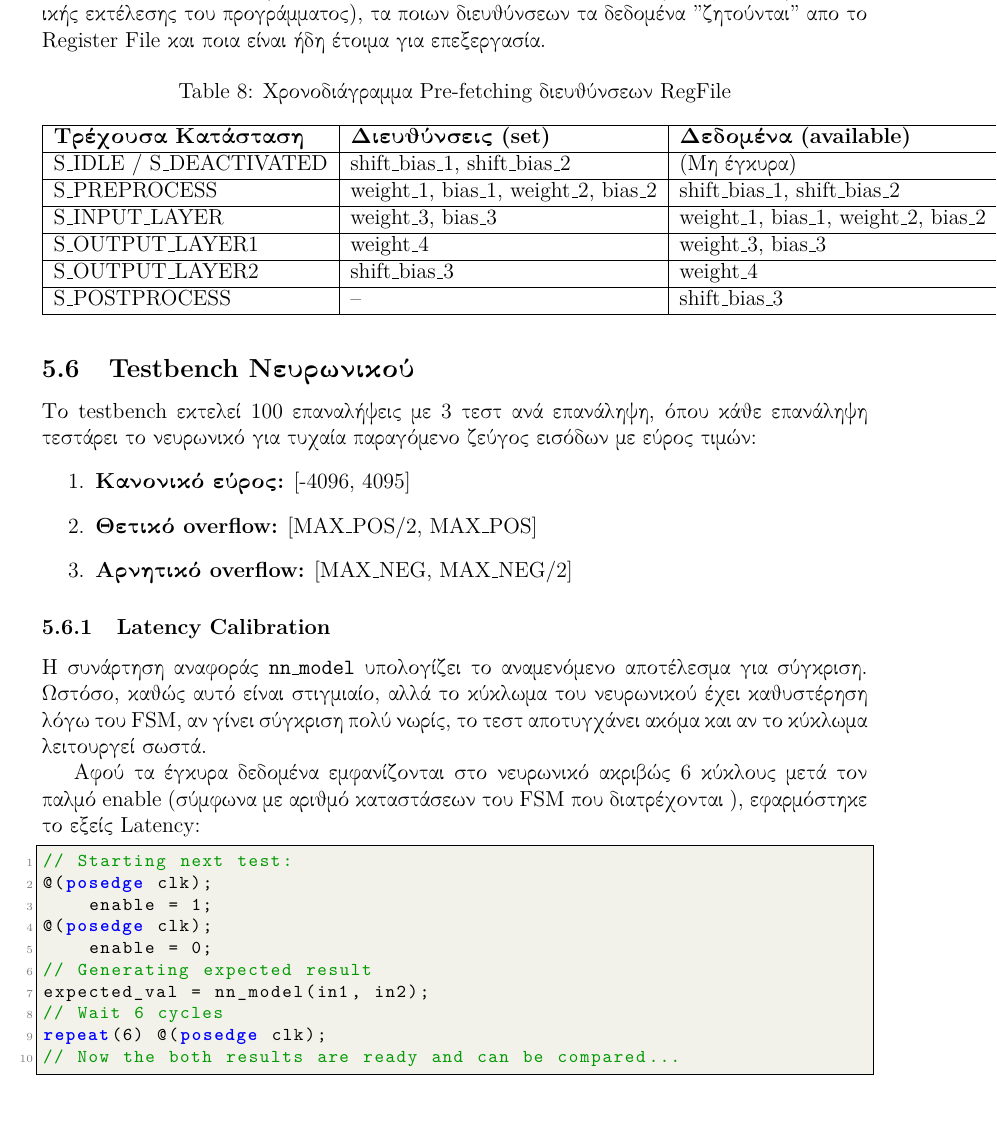
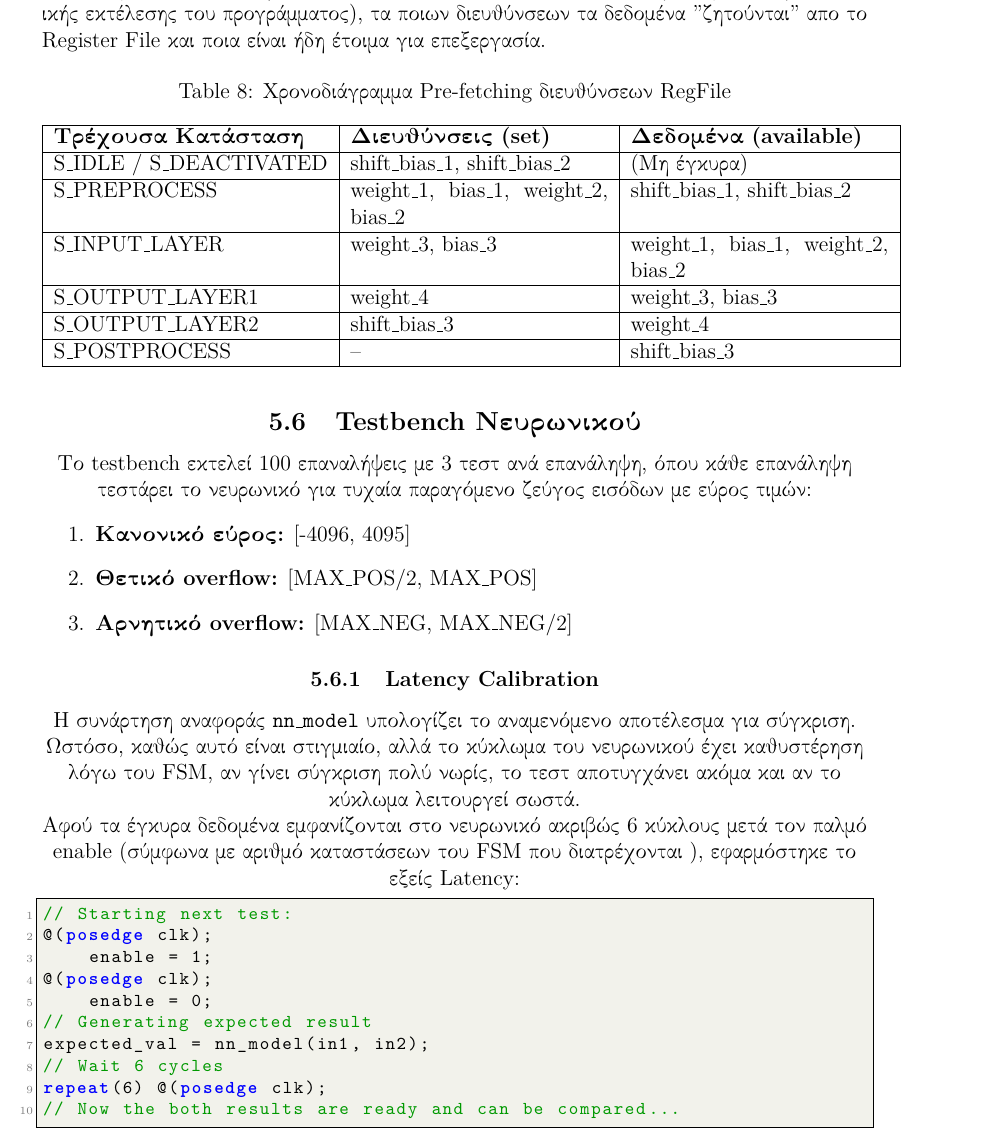
Before and after one commit to vgzoidis/Neural_Network_Accelerator, a LaTeX document (Report/LaTeX/main.tex, which reads Report/LaTeX/exercise_4.tex): part of page 18 of 21, cut so that both start at the same text, the shorter picture padded with empty space. Compiled offline with pdfLaTeX.

Commit message:
tweeked table 8

```diff
--- a/Report/LaTeX/exercise_4.tex
+++ b/Report/LaTeX/exercise_4.tex
@@ -253,11 +253,11 @@ endcase
 \subsubsection{Χρονοδιάγραμμα Pre-fetching}
 Στον παρακάτω πίνακα φαίνεται για κάθε state του FSM (κατά την διάρκεια της κανονικής εκτέλεσης του προγράμματος), τα ποιων διευθύνσεων τα δεδομένα "ζητούνται" απο το Register File και ποια είναι ήδη έτοιμα για επεξεργασία.
 
+\centering
 \begin{table}[H]
-\centering
 \caption{Χρονοδιάγραμμα Pre-fetching διευθύνσεων RegFile}
 \label{tab:prefetching}
-\begin{tabular}{|l|l|l|}
+\begin{tabular}{|l|p{5cm}|p{5cm}|}
 \hline
 \textbf{Τρέχουσα Κατάσταση} & \textbf{Διευθύνσεις (set)} & \textbf{Δεδομένα (available)} \\
 \hline
```
Also changed, not shown: Report/HW1_Project_Report.pdf.
